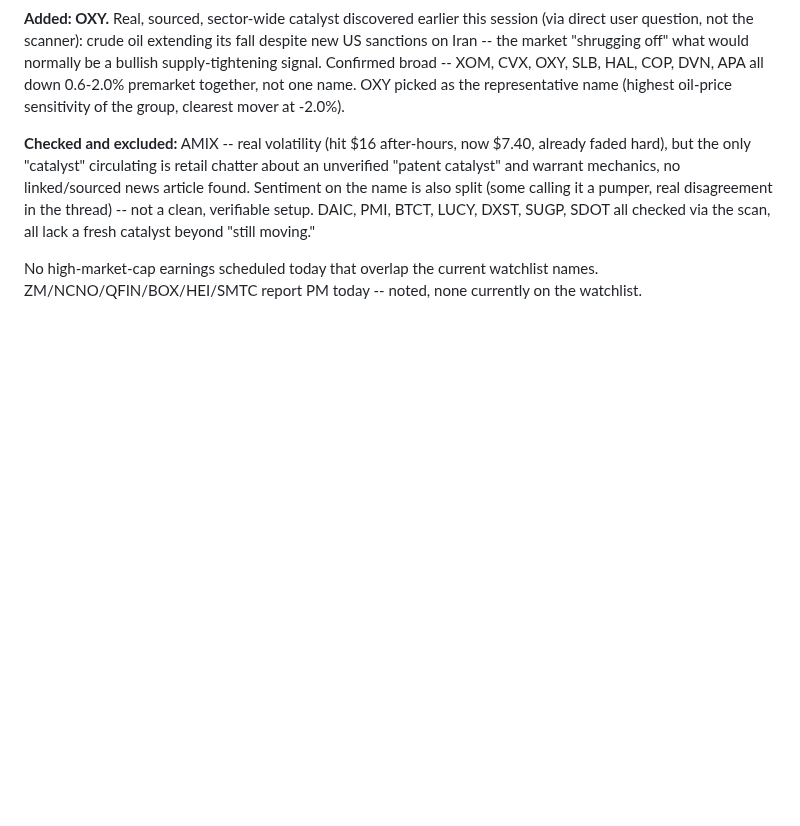
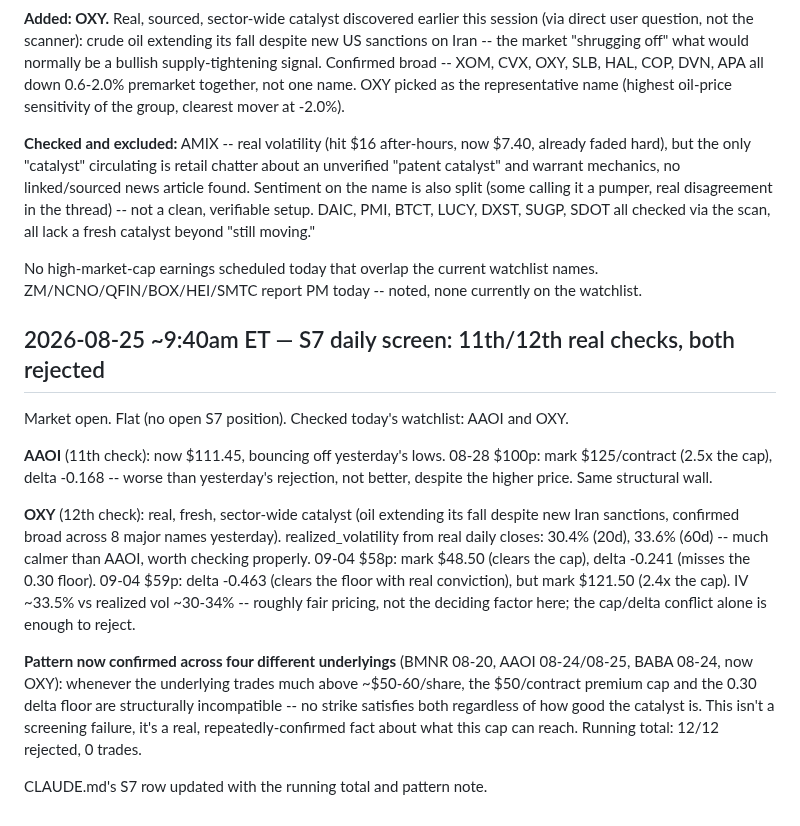
Before and after one commit to kemkoi48/Wc26meme, a Markdown page: robinhood-agent/sources.md, the part around the change. Rendered like a GitHub page; blank space fills up the shorter version.

Commit message:
S7 daily screen 2026-08-25: AAOI/OXY rejected, same cap/delta wall
Running total now 12/12 rejected, 0 trades. AAOI re-checked at today's
bounced price -- still fails, worse than yesterday (2.5x cap, delta
only -0.168). OXY checked fresh on real sector news (oil extending its
fall despite Iran sanctions) -- same structural conflict: the strike
that clears the cap lacks delta, the strike with real delta blows the
cap 2.4x over.

This is now confirmed across four different underlyings (BMNR, AAOI,
BABA, OXY) -- the $50/contract cap structurally cannot reach a
0.30-delta strike on anything trading much above ~$50-60/share,
independent of catalyst quality. Logged as a real, repeated pattern,
not a one-off screening failure.

```diff
--- a/robinhood-agent/sources.md
+++ b/robinhood-agent/sources.md
@@ -2144,3 +2144,33 @@ SUGP, SDOT all checked via the scan, all lack a fresh catalyst beyond
 No high-market-cap earnings scheduled today that overlap the current
 watchlist names. ZM/NCNO/QFIN/BOX/HEI/SMTC report PM today -- noted,
 none currently on the watchlist.
+
+## 2026-08-25 ~9:40am ET — S7 daily screen: 11th/12th real checks, both rejected
+
+Market open. Flat (no open S7 position). Checked today's watchlist:
+AAOI and OXY.
+
+**AAOI** (11th check): now $111.45, bouncing off yesterday's lows.
+08-28 $100p: mark $125/contract (2.5x the cap), delta -0.168 -- worse
+than yesterday's rejection, not better, despite the higher price. Same
+structural wall.
+
+**OXY** (12th check): real, fresh, sector-wide catalyst (oil extending
+its fall despite new Iran sanctions, confirmed broad across 8 major
+names yesterday). realized_volatility from real daily closes: 30.4%
+(20d), 33.6% (60d) -- much calmer than AAOI, worth checking properly.
+09-04 $58p: mark $48.50 (clears the cap), delta -0.241 (misses the
+0.30 floor). 09-04 $59p: delta -0.463 (clears the floor with real
+conviction), but mark $121.50 (2.4x the cap). IV ~33.5% vs realized
+vol ~30-34% -- roughly fair pricing, not the deciding factor here; the
+cap/delta conflict alone is enough to reject.
+
+**Pattern now confirmed across four different underlyings** (BMNR
+08-20, AAOI 08-24/08-25, BABA 08-24, now OXY): whenever the underlying
+trades much above ~$50-60/share, the $50/contract premium cap and the
+0.30 delta floor are structurally incompatible -- no strike satisfies
+both regardless of how good the catalyst is. This isn't a screening
+failure, it's a real, repeatedly-confirmed fact about what this cap
+can reach. Running total: 12/12 rejected, 0 trades.
+
+CLAUDE.md's S7 row updated with the running total and pattern note.
```
Also changed, not shown: robinhood-agent/CLAUDE.md (+1 -1 lines).
